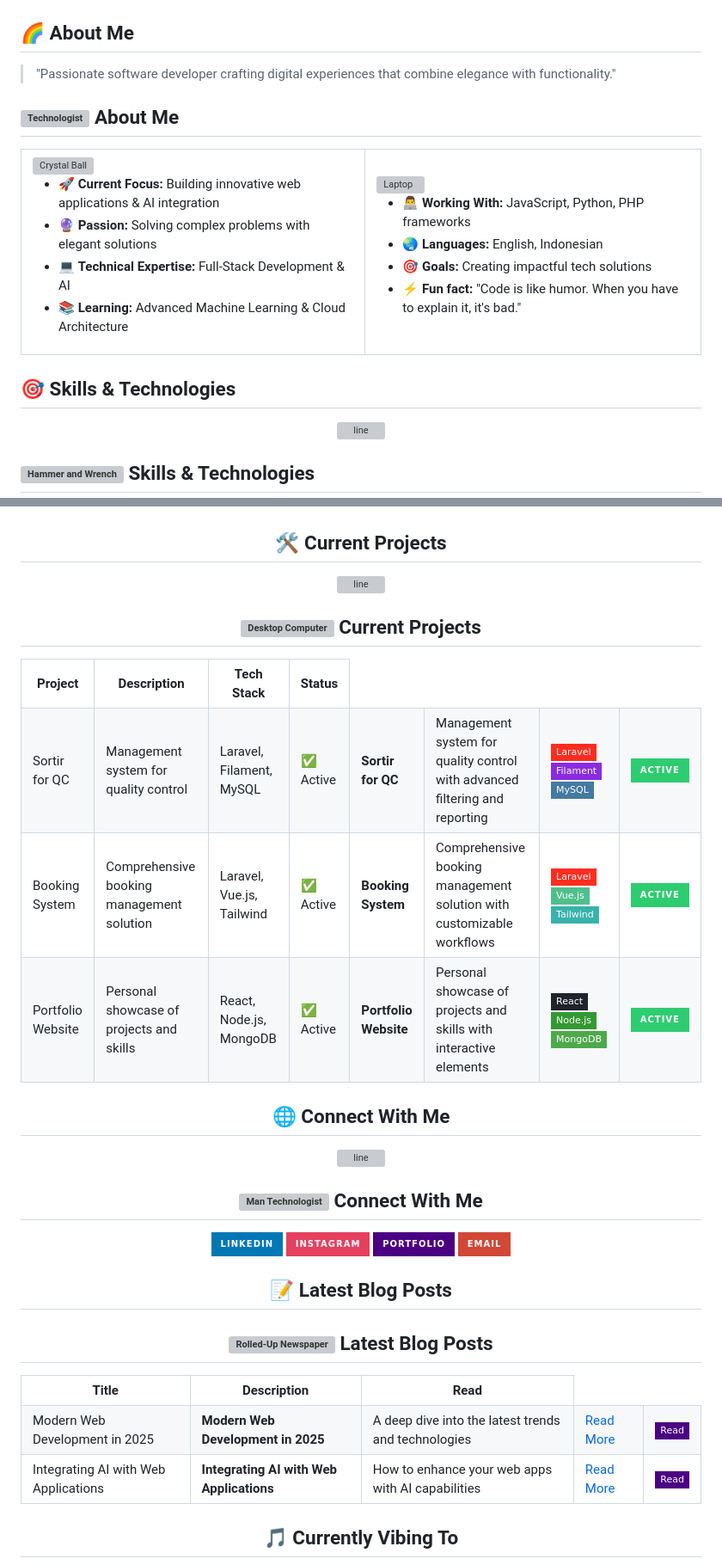
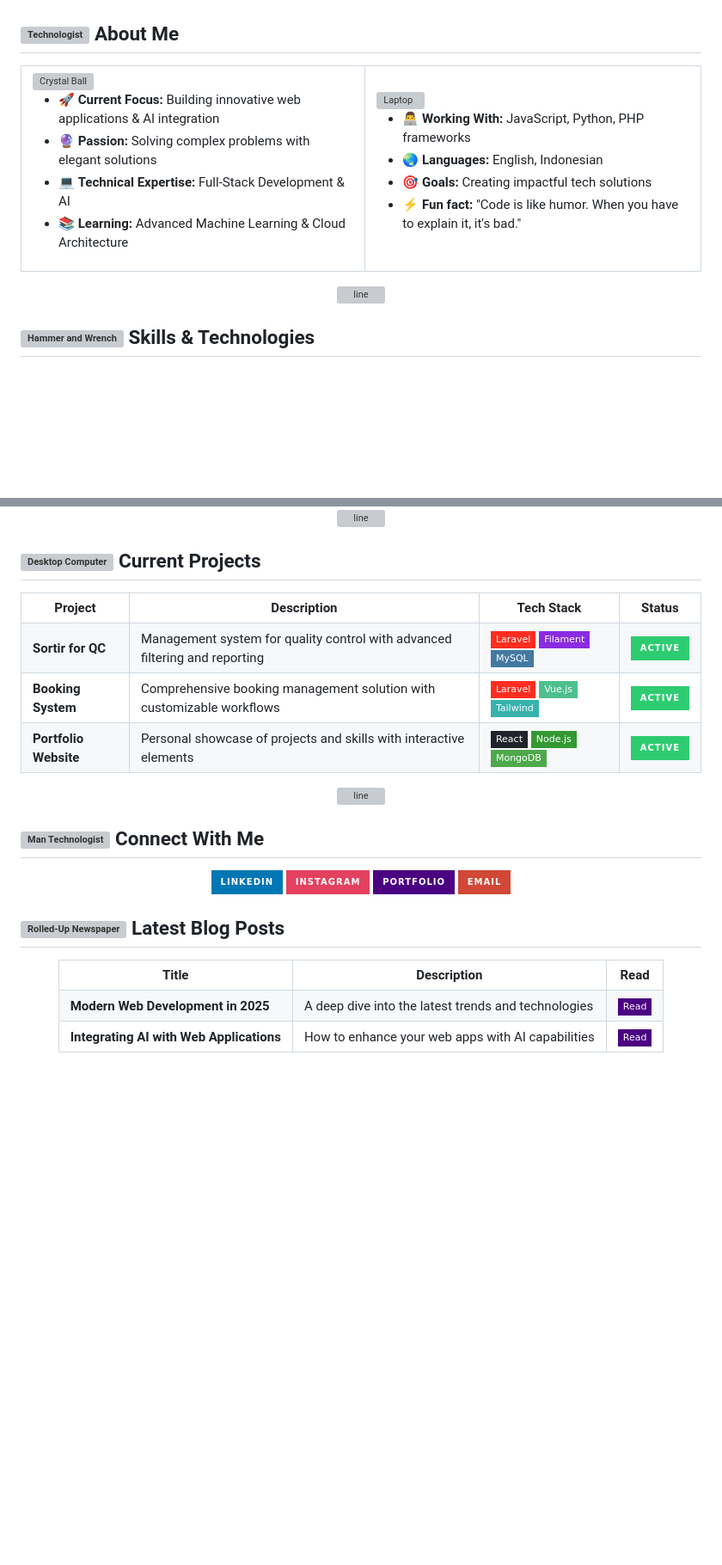
Before and after one commit to Nurhasan12/Nurhasan12, a Markdown page: README.md, 2 parts joined by grey strips. Shown at 86% size. GitHub-like rendering; badges without logos; blank space fills up the shorter version; grey boxes are pictures that could not be loaded.

```diff
--- a/README.md
+++ b/README.md
@@ -21,9 +18,6 @@
   <img src="https://media.giphy.com/media/v1.Y2lkPTc5MGI3NjExaTh6ZG52MWl6bGt0bmkwd2NoaXZxbmtvdXlkNDdiaGN4OXlqbTQzeCZlcD12MV9pbnRlcm5hbF9naWZfYnlfaWQmY3Q9Zw/qgQUggAC3Pfv687qPC/giphy.gif" width="400" alt="Coding Animation"/>
 </div>
 
-## 🌈 About Me
-
-> "Passionate software developer crafting digital experiences that combine elegance with functionality."
 ## <img src="https://raw.githubusercontent.com/Tarikul-Islam-Anik/Animated-Fluent-Emojis/master/Emojis/People/Technologist.png" alt="Technologist" width="25" height="25" /> About Me
 
 <div align="center">
@@ -51,7 +45,6 @@
   </table>
 </div>
 
-## 🎯 Skills & Technologies
 <div align="center">
   <img src="https://raw.githubusercontent.com/andreasbm/readme/master/assets/lines/colored.png" width="100%" alt="line">
 </div>
@@ -252,7 +223,6 @@
   </a>
 </div>
 
-## 🛠️ Current Projects
 <div align="center">
   <img src="https://raw.githubusercontent.com/andreasbm/readme/master/assets/lines/colored.png" width="100%" alt="line">
 </div>
@@ -268,10 +238,6 @@
       <th>Status</th>
     </tr>
     <tr>
-      <td>Sortir for QC</td>
-      <td>Management system for quality control</td>
-      <td>Laravel, Filament, MySQL</td>
-      <td>✅ Active</td>
       <td><b>Sortir for QC</b></td>
       <td>Management system for quality control with advanced filtering and reporting</td>
       <td>
@@ -282,10 +248,6 @@
       <td><img src="https://img.shields.io/badge/Active-2ecc71?style=for-the-badge" alt="Active" /></td>
     </tr>
     <tr>
-      <td>Booking System</td>
-      <td>Comprehensive booking management solution</td>
-      <td>Laravel, Vue.js, Tailwind</td>
-      <td>✅ Active</td>
       <td><b>Booking System</b></td>
       <td>Comprehensive booking management solution with customizable workflows</td>
       <td>
@@ -296,10 +258,6 @@
       <td><img src="https://img.shields.io/badge/Active-2ecc71?style=for-the-badge" alt="Active" /></td>
     </tr>
     <tr>
-      <td>Portfolio Website</td>
-      <td>Personal showcase of projects and skills</td>
-      <td>React, Node.js, MongoDB</td>
-      <td>✅ Active</td>
       <td><b>Portfolio Website</b></td>
       <td>Personal showcase of projects and skills with interactive elements</td>
       <td>
@@ -312,7 +270,6 @@
   </table>
 </div>
 
-## 🌐 Connect With Me
 <div align="center">
   <img src="https://raw.githubusercontent.com/andreasbm/readme/master/assets/lines/colored.png" width="100%" alt="line">
 </div>
@@ -334,7 +291,6 @@
   </a>
 </div>
 
-## 📝 Latest Blog Posts
 ## <img src="https://raw.githubusercontent.com/Tarikul-Islam-Anik/Animated-Fluent-Emojis/master/Emojis/Objects/Rolled-Up%20Newspaper.png" alt="Rolled-Up Newspaper" width="25" height="25" /> Latest Blog Posts
 
 <div align="center">
@@ -345,22 +301,16 @@
       <th>Read</th>
     </tr>
     <tr>
-      <td>Modern Web Development in 2025</td>
       <td><b>Modern Web Development in 2025</b></td>
       <td>A deep dive into the latest trends and technologies</td>
-      <td><a href="#">Read More</a></td>
       <td><a href="#"><img src="https://img.shields.io/badge/Read-4B0082?style=flat-square" alt="Read" /></a></td>
     </tr>
     <tr>
-      <td>Integrating AI with Web Applications</td>
       <td><b>Integrating AI with Web Applications</b></td>
       <td>How to enhance your web apps with AI capabilities</td>
-      <td><a href="#">Read More</a></td>
       <td><a href="#"><img src="https://img.shields.io/badge/Read-4B0082?style=flat-square" alt="Read" /></a></td>
     </tr>
   </table>
 </div>
 
-## 🎵 Currently Vibing To
-
 <div align="center">
```
Also changed, not shown: other parts of README.md (+0 -28 lines).
